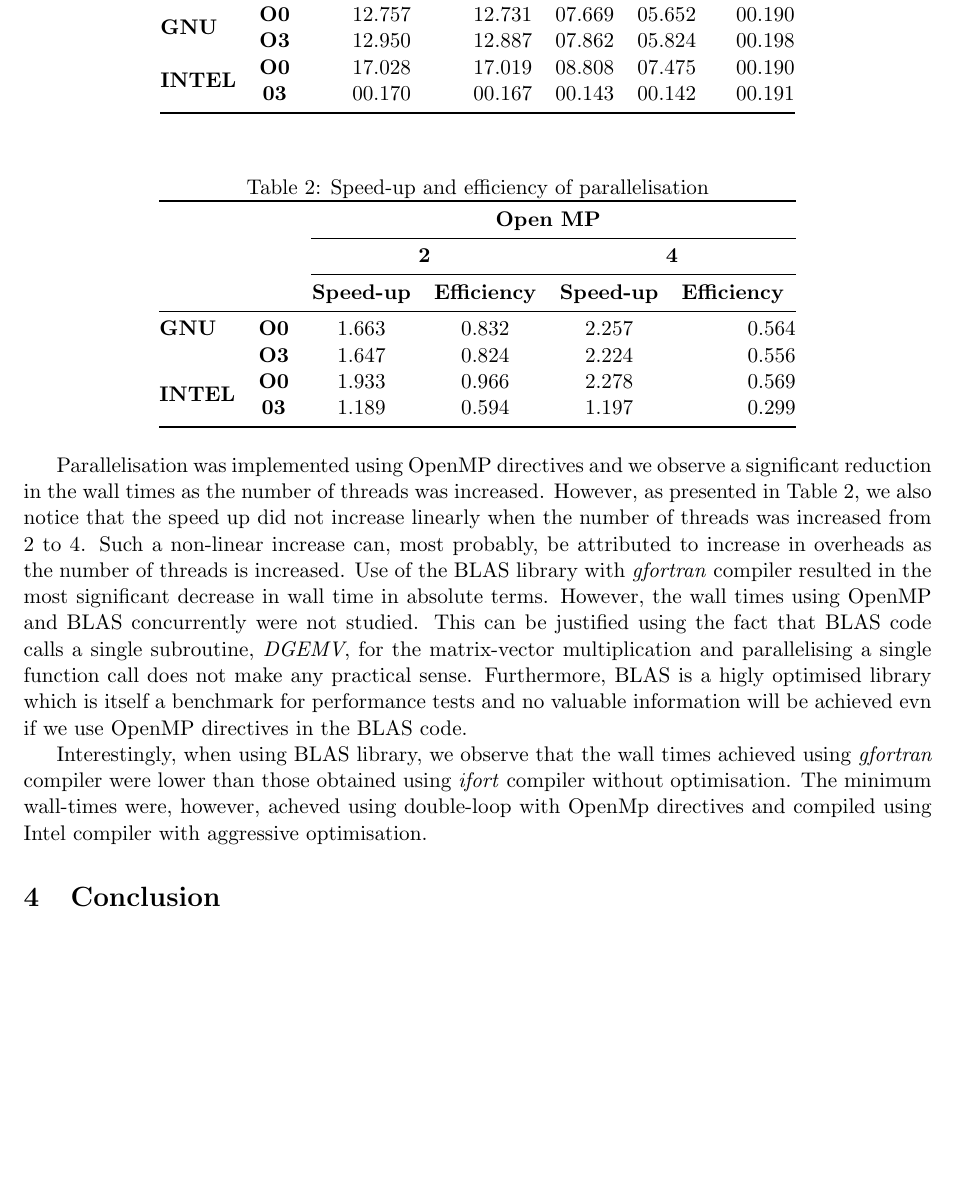
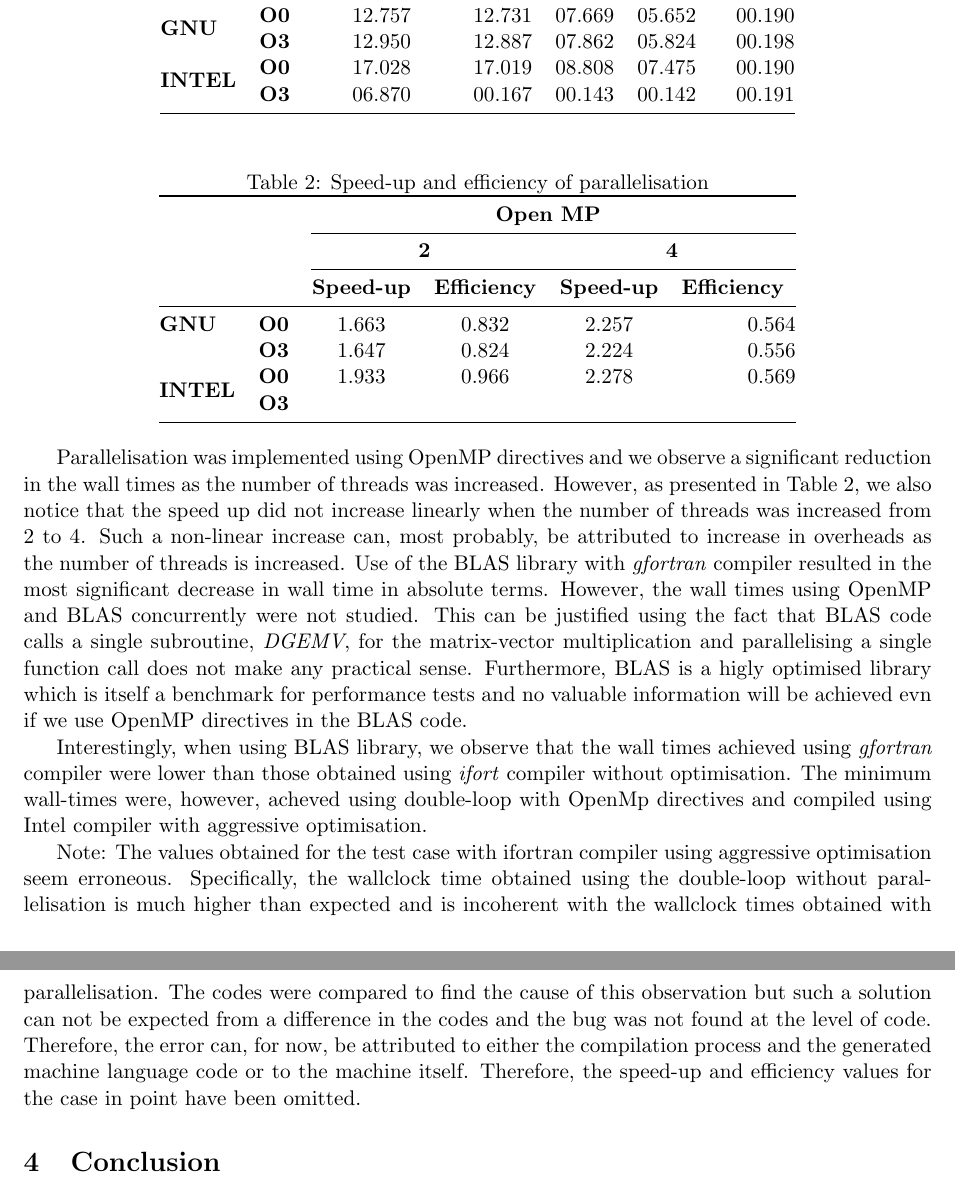
Before and after one commit to parikshitbajpai/hpc-2018, a LaTeX problem sheet (Assignment_1/Latex/Assignment_1_Parikshit.tex): part of page 3 of 4 before the commit and two parts of pages 3 and 4 of 4 after it, the two joined at a grey line, cut so that both start at the same text, the shorter picture padded with empty space. Compiled offline with pdfLaTeX.

Commit message:
Updated report

```diff
--- a/Assignment_1/Latex/Assignment_1_Parikshit.tex
+++ b/Assignment_1/Latex/Assignment_1_Parikshit.tex
@@ -70,7 +70,7 @@ The source code was run for a number of different cases presented above and the
 \multirow{2}{*}{\textbf{GNU}}   & \textbf{O0}          & 12.757                                & 12.731     & 07.669     & 05.652     & 00.190                                             \\
                                 & \textbf{O3}          & 12.950                                & 12.887     & 07.862     & 05.824     & 00.198                                             \\
 \multirow{2}{*}{\textbf{INTEL}} & \textbf{O0}          & 17.028                                & 17.019     & 08.808     & 07.475     & 00.190                                             \\
-                                & \textbf{03}          & 00.170                                & 00.167     & 00.143     & 00.142     & 00.191                                             \\ \bottomrule
+                                & \textbf{O3}          & 06.870                                & 00.167     & 00.143     & 00.142     & 00.191                                             \\ \bottomrule
 \end{tabular}
 \end{table}
 
@@ -86,13 +86,15 @@ The source code was run for a number of different cases presented above and the
 \textbf{GNU}                    & \textbf{O0}          & 1.663             & 0.832               & 2.257             & 0.564                                   \\
                                 & \textbf{O3}          & 1.647             & 0.824               & 2.224             & 0.556                                   \\
 \multirow{2}{*}{\textbf{INTEL}} & \textbf{O0}          & 1.933             & 0.966               & 2.278             & 0.569                                   \\
-                                & \textbf{03}          & 1.189             & 0.594               & 1.197             & 0.299                                   \\ \bottomrule
+                                & \textbf{O3}          & {}                & {}                  & {}                & {}                                   \\ \bottomrule
 \end{tabular}
 \end{table}
 
 Parallelisation was implemented using OpenMP directives and we observe a significant reduction in the wall times as the number of threads was increased. However, as presented in Table~\ref{tab:su}, we also notice that the speed up did not increase linearly when the number of threads was increased from 2 to 4. Such a non-linear increase can, most probably, be attributed to increase in overheads as the number of threads is increased. Use of the BLAS library with \textit{gfortran} compiler resulted in the most significant decrease in wall time in absolute terms. However, the wall times using OpenMP and BLAS concurrently were not studied. This can be justified using the fact that BLAS code calls a single subroutine, \textit{DGEMV}, for the matrix-vector multiplication and parallelising a single function call does not make any practical sense. Furthermore, BLAS is a higly optimised library which is itself a benchmark for performance tests and no valuable information will be achieved evn if we use OpenMP directives in the BLAS code.
 
 Interestingly, when using BLAS library, we observe that the wall times achieved using \textit{gfortran} compiler were lower than those obtained using \textit{ifort} compiler without optimisation. The minimum wall-times were, however, acheved using double-loop with OpenMp directives and compiled using Intel compiler with aggressive optimisation.
+
+Note: The values obtained for the test case with ifortran compiler using aggressive optimisation seem erroneous. Specifically, the wallclock time obtained using the double-loop without parallelisation is much higher than expected and is incoherent with the wallclock times obtained with parallelisation. The codes were compared to find the cause of this observation but such a solution can not be expected from a difference in the codes and the bug was not found at the level of code. Therefore, the error can, for now, be attributed to either the compilation process and the generated machine language code or to the machine itself. Therefore, the speed-up and efficiency values for the case in point have been omitted.
 
 \section{Conclusion}
 In general, the impact of compiler optimisation, parallelisation, and use of standard library on the performance is evident from the obtained results. The results of the different cases reveal that, as foreseen, the Intel \textit{ifort} compiler is more efficient than the GNU \textit{gfortran} compiler. Furthermore, we observe that both parallelisation and use of standard library significantly speeds up the code. The tests highlight the importance of the aforementioned ways of improving the performance of codes developed for HPC and show how these can be used individually and in conjunction with each other to achieve the best possible performance from the available computing device. In conclusion, we can say that, in this specific case, the double-loop code with Intel compiler and aggressive optimisation was the fastest. However, in general, BLAS library offers a much more reliable method of matrix-vector multiplication and performs equally well with both the compilers under consideration and for both the optimisation methods. Therefore, using BLAS and LAPACK libraries should be the preferable method for matrix-vector multiplication.
```
Also changed, not shown: Assignment_1/Latex/Assignment_1_Parikshit.bib (+3 -1 lines), Assignment_1/Assignment_1_Parikshit.pdf, Assignment_1/Latex/Results.png (deleted), Assignment_1/Latex/Assignment_1_Parikshit.tex (4 more changed lines), 1 other file.
